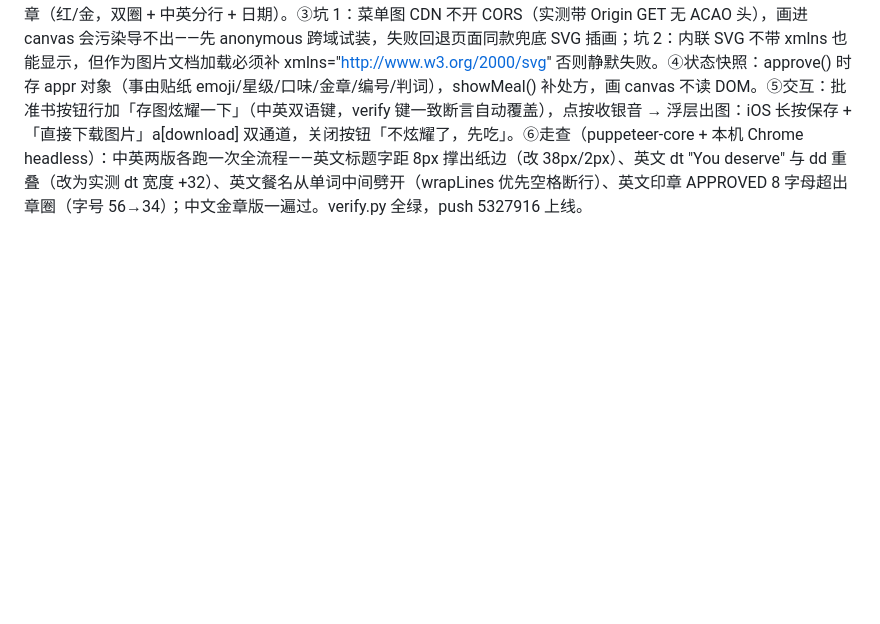
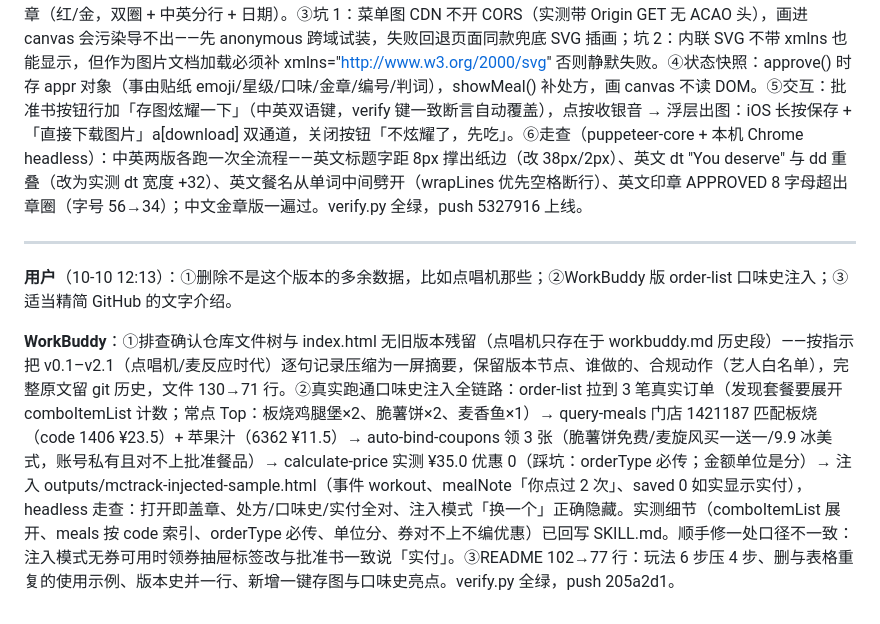
Before and after one commit to pakco77/mctrack, a Markdown page: workbuddy.md, the part around the change. GitHub-like rendering; blank space fills up the shorter version.

Commit message:
日志：v3.5.1 本轮对话记录

```diff
--- a/workbuddy.md
+++ b/workbuddy.md
@@ -69,3 +69,9 @@
 **用户**（10-10 11:52）：发 HANDOFF.md 来接力——开发交回 WorkBuddy。
 
 **WorkBuddy**：v3.5 批准书一键存图（待办第 5 条，拉 Star 的分享弹药）。①接力先跑 verify.py + git log 确认线上 v3.4 干净。②方案：零依赖铁律下不能用 html2canvas，改为 canvas 手工重绘整张批准书（750 宽 2 倍清晰度，高度按内容自适应）——红底 + 纸卡 + 虚线框、标题/编号/金章横幅、事由/犒劳指数/口味三行（dt 实测宽度让位 dd）、麦麦说白卡、食物白边贴纸（离屏 source-in 做白色剪影八向叠画 + 软阴影，和页面 CSS drop-shadow 同款效果）、餐名/热量/麦麦处方（红头黄底）、价格（划线价/券后红字/省多少绿 pill，和页面同一套规则）、审批人/来源行、右上斜盖大章（红/金，双圈 + 中英分行 + 日期）。③坑 1：菜单图 CDN 不开 CORS（实测带 Origin GET 无 ACAO 头），画进 canvas 会污染导不出——先 anonymous 跨域试装，失败回退页面同款兜底 SVG 插画；坑 2：内联 SVG 不带 xmlns 也能显示，但作为图片文档加载必须补 xmlns="http://www.w3.org/2000/svg" 否则静默失败。④状态快照：approve() 时存 appr 对象（事由贴纸 emoji/星级/口味/金章/编号/判词），showMeal() 补处方，画 canvas 不读 DOM。⑤交互：批准书按钮行加「存图炫耀一下」（中英双语键，verify 键一致断言自动覆盖），点按收银音 → 浮层出图：iOS 长按保存 + 「直接下载图片」a[download] 双通道，关闭按钮「不炫耀了，先吃」。⑥走查（puppeteer-core + 本机 Chrome headless）：中英两版各跑一次全流程——英文标题字距 8px 撑出纸边（改 38px/2px）、英文 dt "You deserve" 与 dd 重叠（改为实测 dt 宽度 +32）、英文餐名从单词中间劈开（wrapLines 优先空格断行）、英文印章 APPROVED 8 字母超出章圈（字号 56→34）；中文金章版一遍过。verify.py 全绿，push 5327916 上线。
+
+---
+
+**用户**（10-10 12:13）：①删除不是这个版本的多余数据，比如点唱机那些；②WorkBuddy 版 order-list 口味史注入；③适当精简 GitHub 的文字介绍。
+
+**WorkBuddy**：①排查确认仓库文件树与 index.html 无旧版本残留（点唱机只存在于 workbuddy.md 历史段）——按指示把 v0.1–v2.1（点唱机/麦反应时代）逐句记录压缩为一屏摘要，保留版本节点、谁做的、合规动作（艺人白名单），完整原文留 git 历史，文件 130→71 行。②真实跑通口味史注入全链路：order-list 拉到 3 笔真实订单（发现套餐要展开 comboItemList 计数；常点 Top：板烧鸡腿堡×2、脆薯饼×2、麦香鱼×1）→ query-meals 门店 1421187 匹配板烧（code 1406 ¥23.5）+ 苹果汁（6362 ¥11.5）→ auto-bind-coupons 领 3 张（脆薯饼免费/麦旋风买一送一/9.9 冰美式，账号私有且对不上批准餐品）→ calculate-price 实测 ¥35.0 优惠 0（踩坑：orderType 必传；金额单位是分）→ 注入 outputs/mctrack-injected-sample.html（事件 workout、mealNote「你点过 2 次」、saved 0 如实显示实付），headless 走查：打开即盖章、处方/口味史/实付全对、注入模式「换一个」正确隐藏。实测细节（comboItemList 展开、meals 按 code 索引、orderType 必传、单位分、券对不上不编优惠）已回写 SKILL.md。顺手修一处口径不一致：注入模式无券可用时领券抽屉标签改与批准书一致说「实付」。③README 102→77 行：玩法 6 步压 4 步、删与表格重复的使用示例、版本史并一行、新增一键存图与口味史亮点。verify.py 全绿，push 205a2d1。
```
